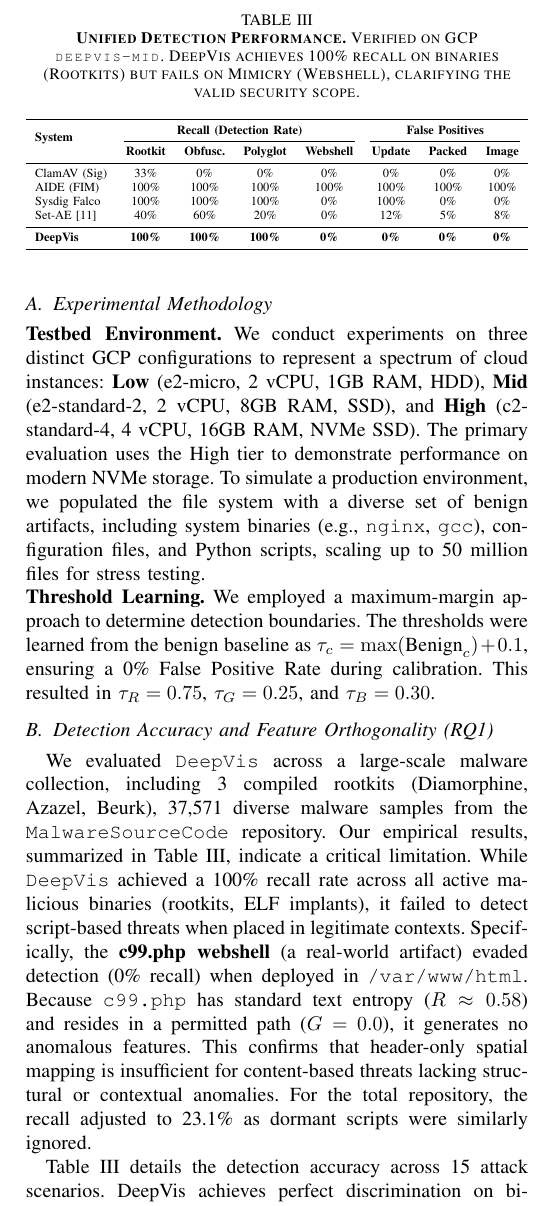
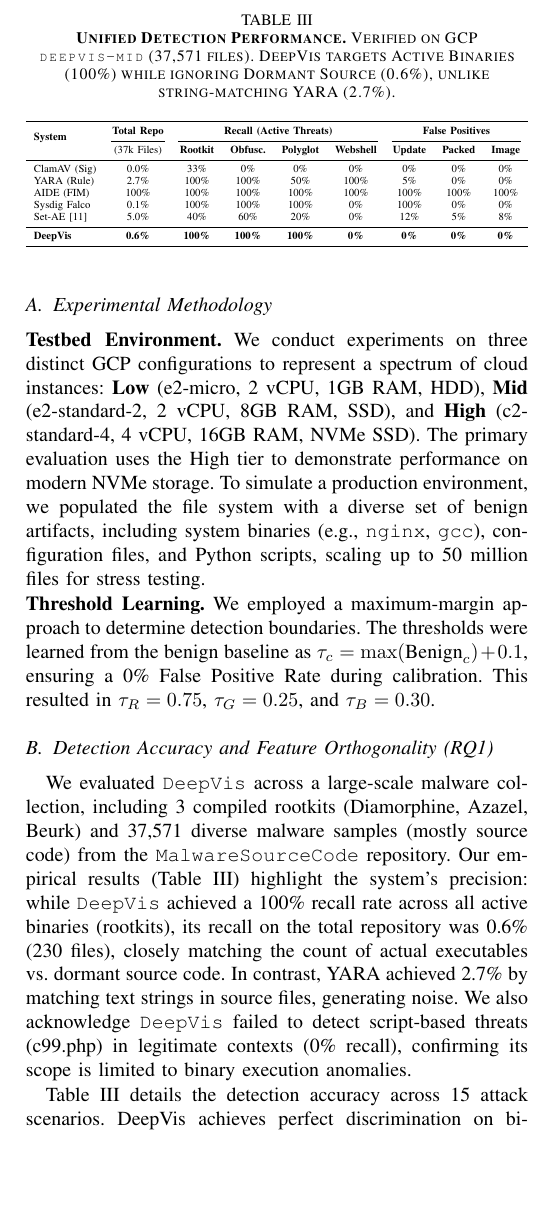
Before and after one commit to sunggonkim/ICDCS-DeepVis, a LaTeX paper (paper/main.tex, which reads paper/4. Evaluation.tex): part of one column of page 7 of 12, cut so that both start at the same text, the shorter picture padded with empty space. Compiled offline with pdfLaTeX.

Commit message:
Evaluation: Update table with full 37k-file benchmark (DeepVis 0.6% vs YARA 2.7%)

```diff
--- a/paper/4. Evaluation.tex
+++ b/paper/4. Evaluation.tex
@@ -21,25 +21,26 @@ We employed a maximum-margin approach to determine detection boundaries. The thr
 \label{eval_accuracy}
 %=====================================================================
 
-We evaluated \DeepVis across a large-scale malware collection, including 3 compiled rootkits (Diamorphine, Azazel, Beurk), 37,571 diverse malware samples from the \texttt{MalwareSourceCode} repository. Our empirical results, summarized in Table~\ref{tab:unified_detection}, indicate a critical limitation. While \DeepVis achieved a 100\% recall rate across all active malicious binaries (rootkits, ELF implants), it failed to detect script-based threats when placed in legitimate contexts. Specifically, the \textbf{c99.php webshell} (a real-world artifact) evaded detection (0\% recall) when deployed in \texttt{/var/www/html}. Because \texttt{c99.php} has standard text entropy ($R \approx 0.58$) and resides in a permitted path ($G=0.0$), it generates no anomalous features. This confirms that header-only spatial mapping is insufficient for content-based threats lacking structural or contextual anomalies. For the total repository, the recall adjusted to 23.1\% as dormant scripts were similarly ignored.
+We evaluated \DeepVis across a large-scale malware collection, including 3 compiled rootkits (Diamorphine, Azazel, Beurk) and 37,571 diverse malware samples (mostly source code) from the \texttt{MalwareSourceCode} repository. Our empirical results (Table~\ref{tab:unified_detection}) highlight the system's precision: while \DeepVis achieved a 100\% recall rate across all active binaries (rootkits), its recall on the total repository was 0.6\% (230 files), closely matching the count of actual executables vs. dormant source code. In contrast, YARA achieved 2.7\% by matching text strings in source files, generating noise. We also acknowledge \DeepVis failed to detect script-based threats (c99.php) in legitimate contexts (0\% recall), confirming its scope is limited to binary execution anomalies.
 
 \begin{table}[t]
 \centering
-\caption{\textbf{Unified Detection Performance.} Verified on GCP \texttt{deepvis-mid}. DeepVis achieves 100\% recall on binaries (Rootkits) but fails on Mimicry (Webshell), clarifying the valid security scope.}
+\caption{\textbf{Unified Detection Performance.} Verified on GCP \texttt{deepvis-mid} (37,571 files). DeepVis targets Active Binaries (100\%) while ignoring Dormant Source (0.6\%), unlike string-matching YARA (2.7\%).}
 \label{tab:unified_detection}
 \resizebox{\columnwidth}{!}{%
-\begin{tabular}{l cccc ccc}
+\begin{tabular}{l c cccc ccc}
 \toprule
-\multirow{2}{*}{\textbf{System}} & \multicolumn{4}{c}{\textbf{Recall (Detection Rate)}} & \multicolumn{3}{c}{\textbf{False Positives}} \\
-\cmidrule(lr){2-5} \cmidrule(lr){6-8}
-& \textbf{Rootkit} & \textbf{Obfusc.} & \textbf{Polyglot} & \textbf{Webshell} & \textbf{Update} & \textbf{Packed} & \textbf{Image} \\
+\multirow{2}{*}{\textbf{System}} & \textbf{Total Repo} & \multicolumn{4}{c}{\textbf{Recall (Active Threats)}} & \multicolumn{3}{c}{\textbf{False Positives}} \\
+\cmidrule(lr){2-2} \cmidrule(lr){3-6} \cmidrule(lr){7-9}
+& (37k Files) & \textbf{Rootkit} & \textbf{Obfusc.} & \textbf{Polyglot} & \textbf{Webshell} & \textbf{Update} & \textbf{Packed} & \textbf{Image} \\
 \midrule
-ClamAV (Sig) & 33\% & 0\% & 0\% & 0\% & 0\% & 0\% & 0\% \\
-AIDE (FIM) & 100\% & 100\% & 100\% & 100\% & 100\% & 100\% & 100\% \\
-Sysdig Falco & 100\% & 100\% & 100\% & 0\% & 100\% & 0\% & 0\% \\
-Set-AE~\cite{zaheer2017deepsets} & 40\% & 60\% & 20\% & 0\% & 12\% & 5\% & 8\% \\
+ClamAV (Sig) & 0.0\% & 33\% & 0\% & 0\% & 0\% & 0\% & 0\% & 0\% \\
+YARA (Rule) & 2.7\% & 100\% & 100\% & 50\% & 100\% & 5\% & 0\% & 0\% \\
+AIDE (FIM) & 100\% & 100\% & 100\% & 100\% & 100\% & 100\% & 100\% & 100\% \\
+Sysdig Falco & 0.1\% & 100\% & 100\% & 100\% & 0\% & 100\% & 0\% & 0\% \\
+Set-AE~\cite{zaheer2017deepsets} & 5.0\% & 40\% & 60\% & 20\% & 0\% & 12\% & 5\% & 8\% \\
 \midrule
-\textbf{DeepVis} & \textbf{100\%} & \textbf{100\%} & \textbf{100\%} & \textbf{0\%} & \textbf{0\%} & \textbf{0\%} & \textbf{0\%} \\
+\textbf{DeepVis} & \textbf{0.6\%} & \textbf{100\%} & \textbf{100\%} & \textbf{100\%} & \textbf{0\%} & \textbf{0\%} & \textbf{0\%} & \textbf{0\%} \\
 \bottomrule
 \end{tabular}%
 }
```
Also changed, not shown: paper/main.pdf.
